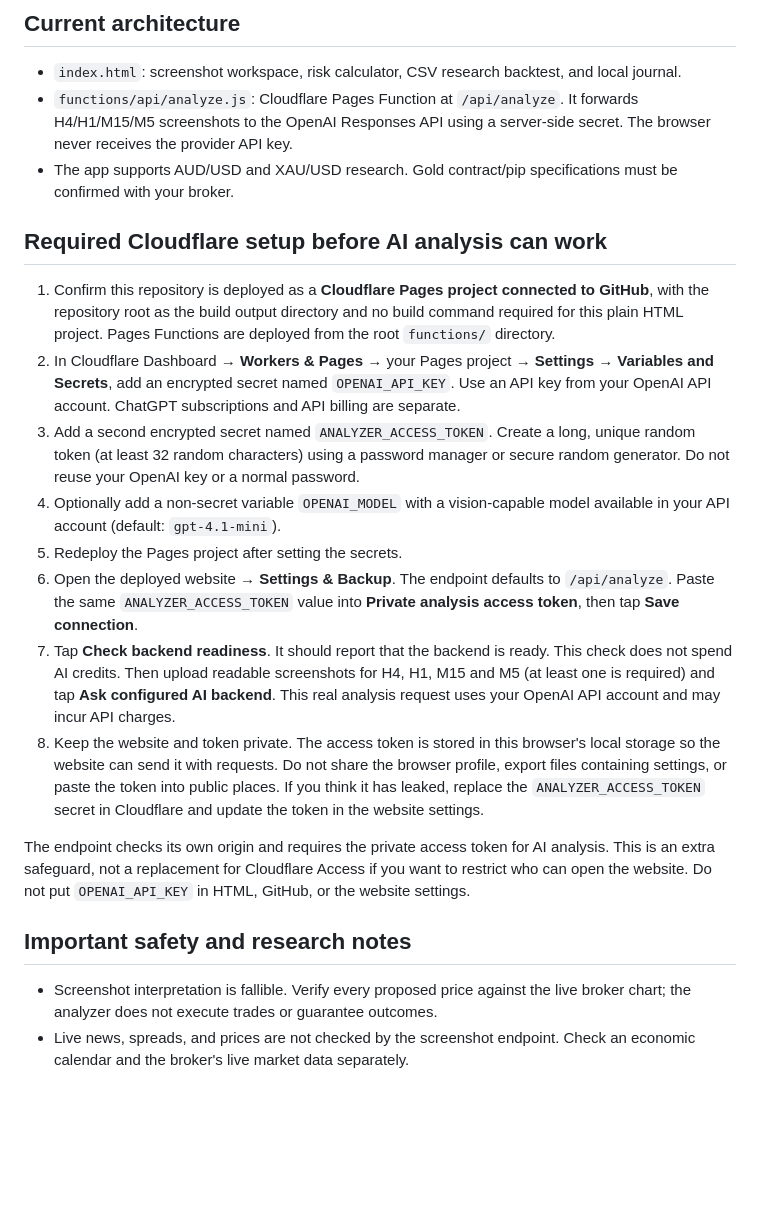
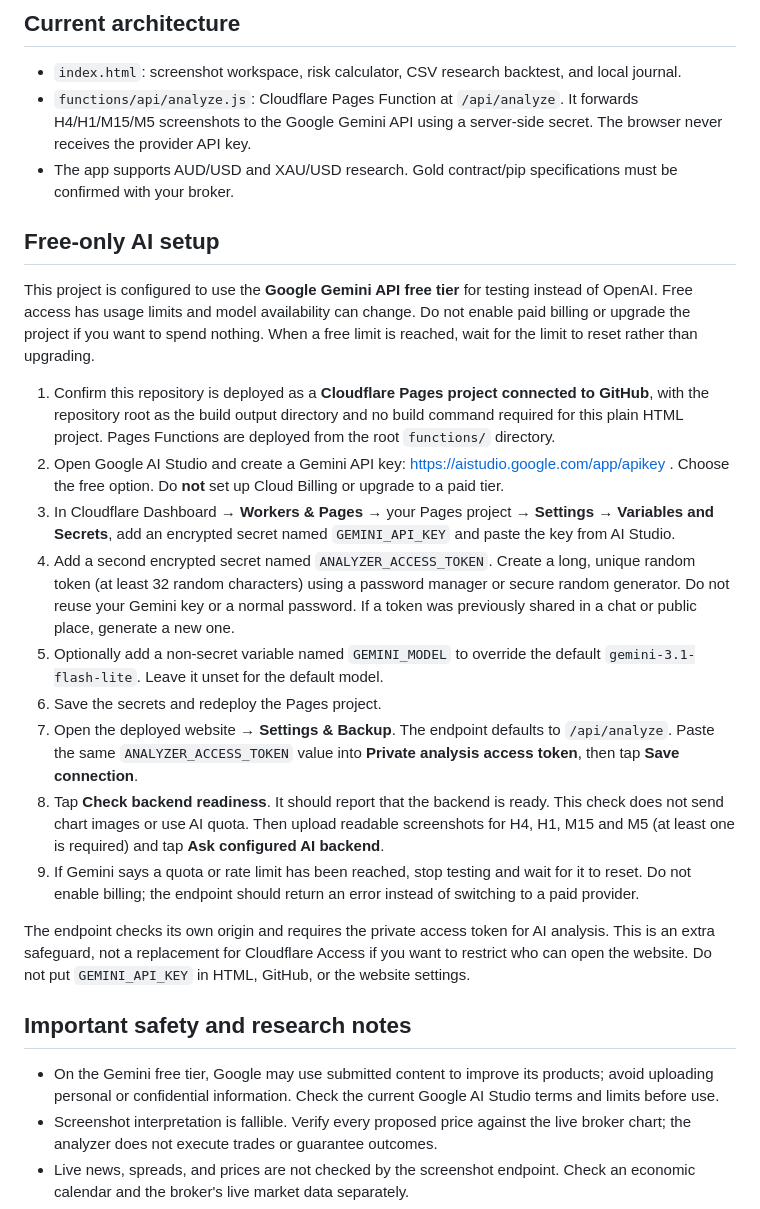
Before and after one commit to jeraqueen/Analyzer.pro, a Markdown page: README.md, the part around the change. GitHub-like rendering; blank space fills up the shorter version.

Commit message:
Document free Gemini API setup

```diff
--- a/README.md
+++ b/README.md
@@ -3,24 +3,28 @@
 ## Current architecture
 
 - `index.html`: screenshot workspace, risk calculator, CSV research backtest, and local journal.
-- `functions/api/analyze.js`: Cloudflare Pages Function at `/api/analyze`. It forwards H4/H1/M15/M5 screenshots to the OpenAI Responses API using a server-side secret. The browser never receives the provider API key.
+- `functions/api/analyze.js`: Cloudflare Pages Function at `/api/analyze`. It forwards H4/H1/M15/M5 screenshots to the Google Gemini API using a server-side secret. The browser never receives the provider API key.
 - The app supports AUD/USD and XAU/USD research. Gold contract/pip specifications must be confirmed with your broker.
 
-## Required Cloudflare setup before AI analysis can work
+## Free-only AI setup
+
+This project is configured to use the **Google Gemini API free tier** for testing instead of OpenAI. Free access has usage limits and model availability can change. Do not enable paid billing or upgrade the project if you want to spend nothing. When a free limit is reached, wait for the limit to reset rather than upgrading.
 
 1. Confirm this repository is deployed as a **Cloudflare Pages project connected to GitHub**, with the repository root as the build output directory and no build command required for this plain HTML project. Pages Functions are deployed from the root `functions/` directory.
-2. In Cloudflare Dashboard → **Workers & Pages** → your Pages project → **Settings → Variables and Secrets**, add an encrypted secret named `OPENAI_API_KEY`. Use an API key from your OpenAI API account. ChatGPT subscriptions and API billing are separate.
-3. Add a second encrypted secret named `ANALYZER_ACCESS_TOKEN`. Create a long, unique random token (at least 32 random characters) using a password manager or secure random generator. Do not reuse your OpenAI key or a normal password.
-4. Optionally add a non-secret variable `OPENAI_MODEL` with a vision-capable model available in your API account (default: `gpt-4.1-mini`).
-5. Redeploy the Pages project after setting the secrets.
-6. Open the deployed website → **Settings & Backup**. The endpoint defaults to `/api/analyze`. Paste the same `ANALYZER_ACCESS_TOKEN` value into **Private analysis access token**, then tap **Save connection**.
-7. Tap **Check backend readiness**. It should report that the backend is ready. This check does not spend AI credits. Then upload readable screenshots for H4, H1, M15 and M5 (at least one is required) and tap **Ask configured AI backend**. This real analysis request uses your OpenAI API account and may incur API charges.
-8. Keep the website and token private. The access token is stored in this browser's local storage so the website can send it with requests. Do not share the browser profile, export files containing settings, or paste the token into public places. If you think it has leaked, replace the `ANALYZER_ACCESS_TOKEN` secret in Cloudflare and update the token in the website settings.
+2. Open Google AI Studio and create a Gemini API key: https://aistudio.google.com/app/apikey . Choose the free option. Do **not** set up Cloud Billing or upgrade to a paid tier.
+3. In Cloudflare Dashboard → **Workers & Pages** → your Pages project → **Settings → Variables and Secrets**, add an encrypted secret named `GEMINI_API_KEY` and paste the key from AI Studio.
+4. Add a second encrypted secret named `ANALYZER_ACCESS_TOKEN`. Create a long, unique random token (at least 32 random characters) using a password manager or secure random generator. Do not reuse your Gemini key or a normal password. If a token was previously shared in a chat or public place, generate a new one.
+5. Optionally add a non-secret variable named `GEMINI_MODEL` to override the default `gemini-3.1-flash-lite`. Leave it unset for the default model.
+6. Save the secrets and redeploy the Pages project.
+7. Open the deployed website → **Settings & Backup**. The endpoint defaults to `/api/analyze`. Paste the same `ANALYZER_ACCESS_TOKEN` value into **Private analysis access token**, then tap **Save connection**.
+8. Tap **Check backend readiness**. It should report that the backend is ready. This check does not send chart images or use AI quota. Then upload readable screenshots for H4, H1, M15 and M5 (at least one is required) and tap **Ask configured AI backend**.
+9. If Gemini says a quota or rate limit has been reached, stop testing and wait for it to reset. Do not enable billing; the endpoint should return an error instead of switching to a paid provider.
 
-The endpoint checks its own origin and requires the private access token for AI analysis. This is an extra safeguard, not a replacement for Cloudflare Access if you want to restrict who can open the website. Do not put `OPENAI_API_KEY` in HTML, GitHub, or the website settings.
+The endpoint checks its own origin and requires the private access token for AI analysis. This is an extra safeguard, not a replacement for Cloudflare Access if you want to restrict who can open the website. Do not put `GEMINI_API_KEY` in HTML, GitHub, or the website settings.
 
 ## Important safety and research notes
 
+- On the Gemini free tier, Google may use submitted content to improve its products; avoid uploading personal or confidential information. Check the current Google AI Studio terms and limits before use.
 - Screenshot interpretation is fallible. Verify every proposed price against the live broker chart; the analyzer does not execute trades or guarantee outcomes.
 - Live news, spreads, and prices are not checked by the screenshot endpoint. Check an economic calendar and the broker's live market data separately.
 - Risk sizing needs the broker's correct contract size, pip/point value, account currency conversion, spread, commission, and slippage. XAU/USD must not use a forex pair's pip assumptions.
```
